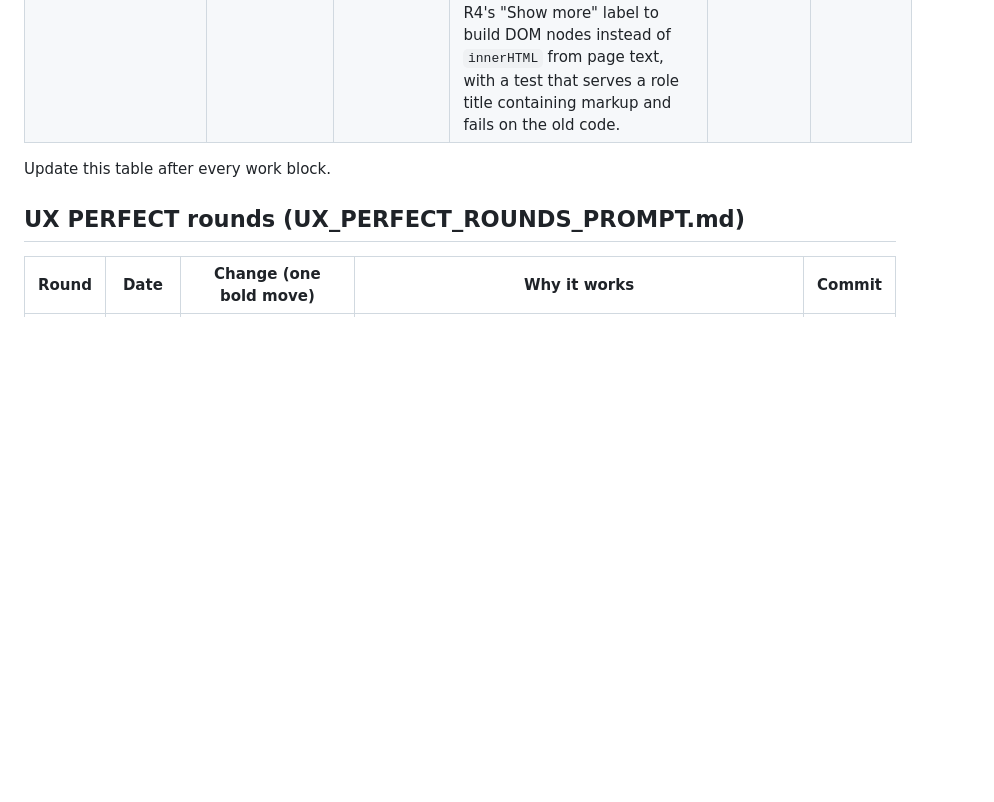
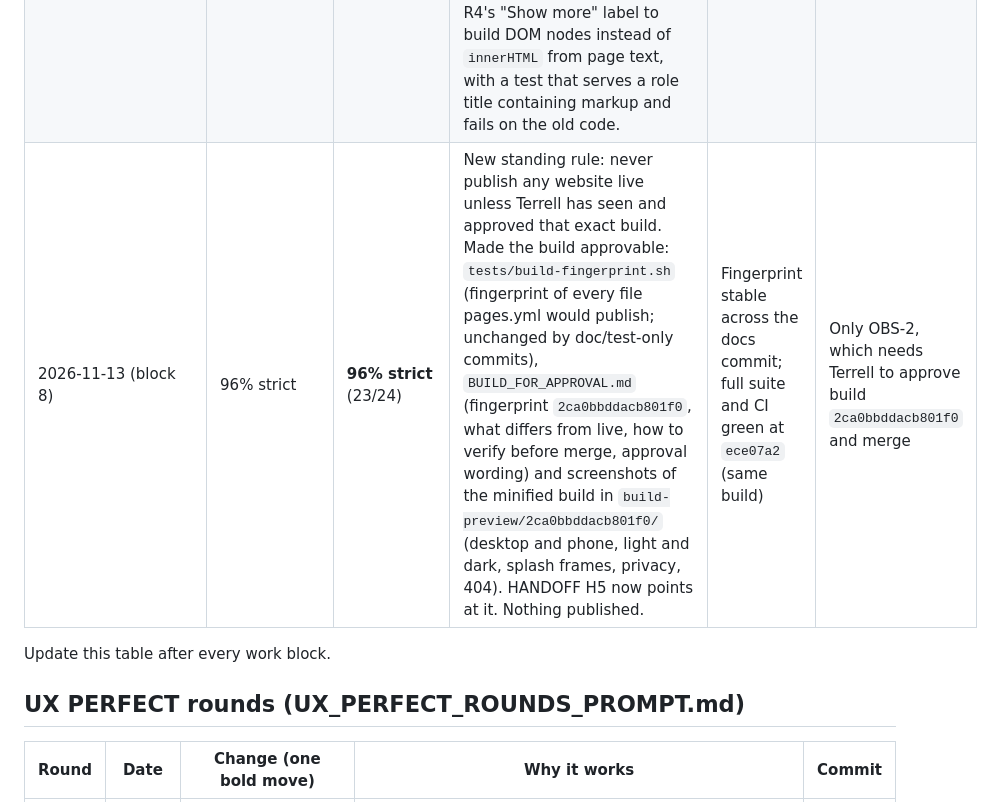
Before and after one commit to terrellfrancistk-cpu/terrell-francis-portfolio, a Markdown page: docs/claude-handoff/PROGRESS.md, the part around the change. Rendered like a GitHub page; blank space fills up the shorter version.

```diff
--- a/docs/claude-handoff/PROGRESS.md
+++ b/docs/claude-handoff/PROGRESS.md
@@ -18,6 +18,7 @@ Definition of 100%: every applicable AUDIT STANDARD item Present and passing tes
 | 2026-11-13 (block 5) | 88% strict | **88% strict** (21/24; unchanged) | CI green on PR #7 head `24b82d6` (actions v5; source run + minified-build run). PR has no conflicts, no comments, no reviews. Added HANDOFF H10 (stale GitHub repo description). Cloud-doable work order is complete; every remaining row needs Terrell (Q1, Q2, H5) or House Officer (H1–H4, H6–H10). | CI green on head; local sandbox suite 117 pass / 11 skips at the previous block | Terrell: Q1, Q2, H5 |
 | 2026-11-13 (block 6) | 88% strict | **92% strict** (22/24) | Terrell answered Q2: keep everything as is; keep his email and phone exactly as they are and stop flagging them. Recorded "Keep" on all 5 PROPOSED_REMOVALS rows and all 5 pending REMOVAL_AUDIT rows; the contact question is closed for good. Added `contact.spec.mjs`: fails if the email, phone (links in hero/contact/dock, shown text, structured data) or the résumé PDF bytes ever change; values are compared by SHA-256 so no contact details sit in the test file; mutation-checked (an altered phone digit fails). CI-1 counted (green on every PR head). | 125 pass, 11 width-specific skips, 0 fail (136 total, 15 files) | Terrell: Q1 store wording, H5 merge OK. House Officer: H1–H4, H6–H10 |
 | 2026-11-13 (block 7) | 92% strict | **96% strict** (23/24) | New standing rules from Terrell: critical security fixes may be merged/deployed; store resubmits OK once a review fix is in; other merges, deploys, spending and removals need his OK; product decisions (pricing, copy, layout, proposed removals) stay as they currently are, without waiting. Applied: Q1 closed (hero copy kept as is), SPEC store-badges row BUILT. Security look at live `main`: nothing critical, so nothing merged. Hardened R4's "Show more" label to build DOM nodes instead of `innerHTML` from page text, with a test that serves a role title containing markup and fails on the old code. | Full suite (see commit); CI on push | Only OBS-2 (needs merge OK). House Officer: H1–H4, H6–H10 |
+| 2026-11-13 (block 8) | 96% strict | **96% strict** (23/24) | New standing rule: never publish any website live unless Terrell has seen and approved that exact build. Made the build approvable: `tests/build-fingerprint.sh` (fingerprint of every file pages.yml would publish; unchanged by doc/test-only commits), `BUILD_FOR_APPROVAL.md` (fingerprint `2ca0bbddacb801f0`, what differs from live, how to verify before merge, approval wording) and screenshots of the minified build in `build-preview/2ca0bbddacb801f0/` (desktop and phone, light and dark, splash frames, privacy, 404). HANDOFF H5 now points at it. Nothing published. | Fingerprint stable across the docs commit; full suite and CI green at `ece07a2` (same build) | Only OBS-2, which needs Terrell to approve build `2ca0bbddacb801f0` and merge |
 
 Update this table after every work block.
 
```
Also changed, not shown: HANDOFF_TO_HOUSE_OFFICER.md (+1 -1 lines), docs/claude-handoff/HANDOFF_TO_HOUSE_OFFICER.md (+1 -1 lines).
